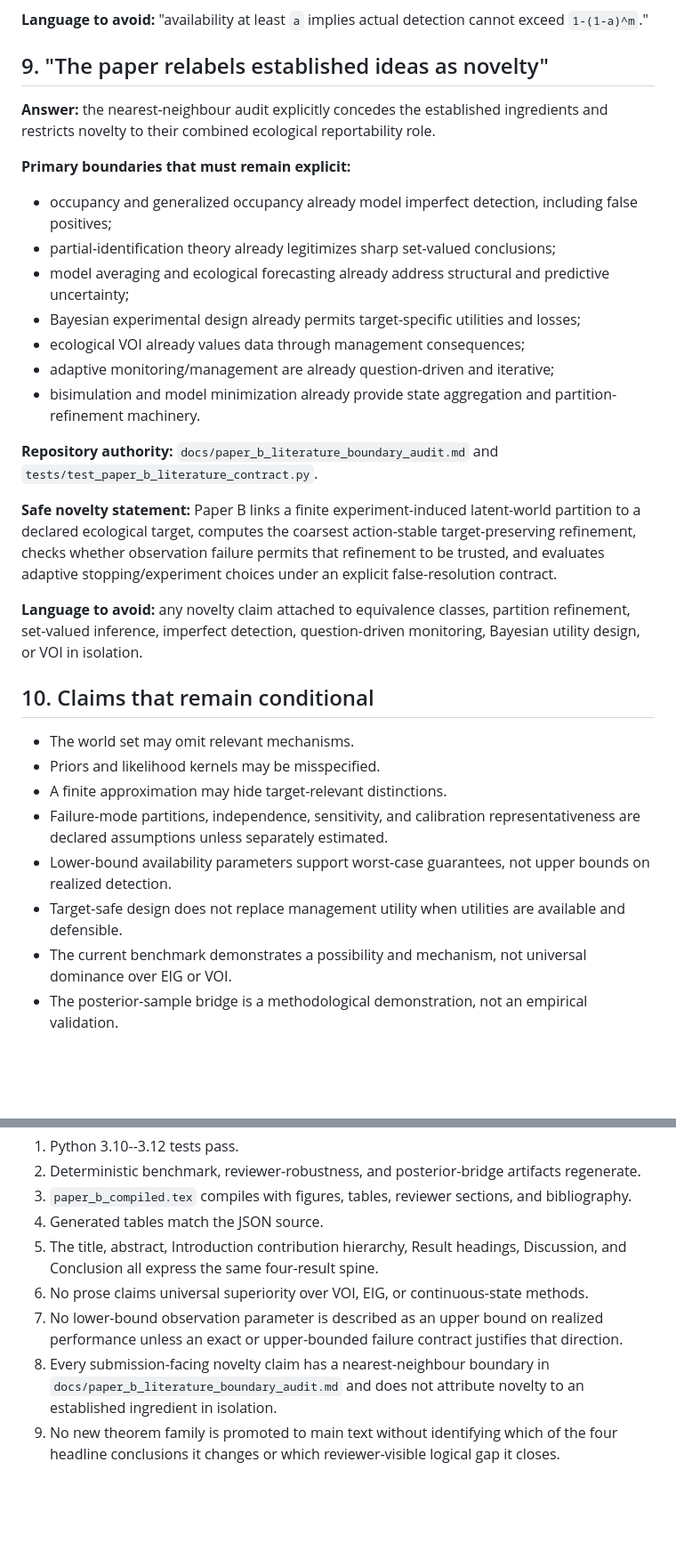
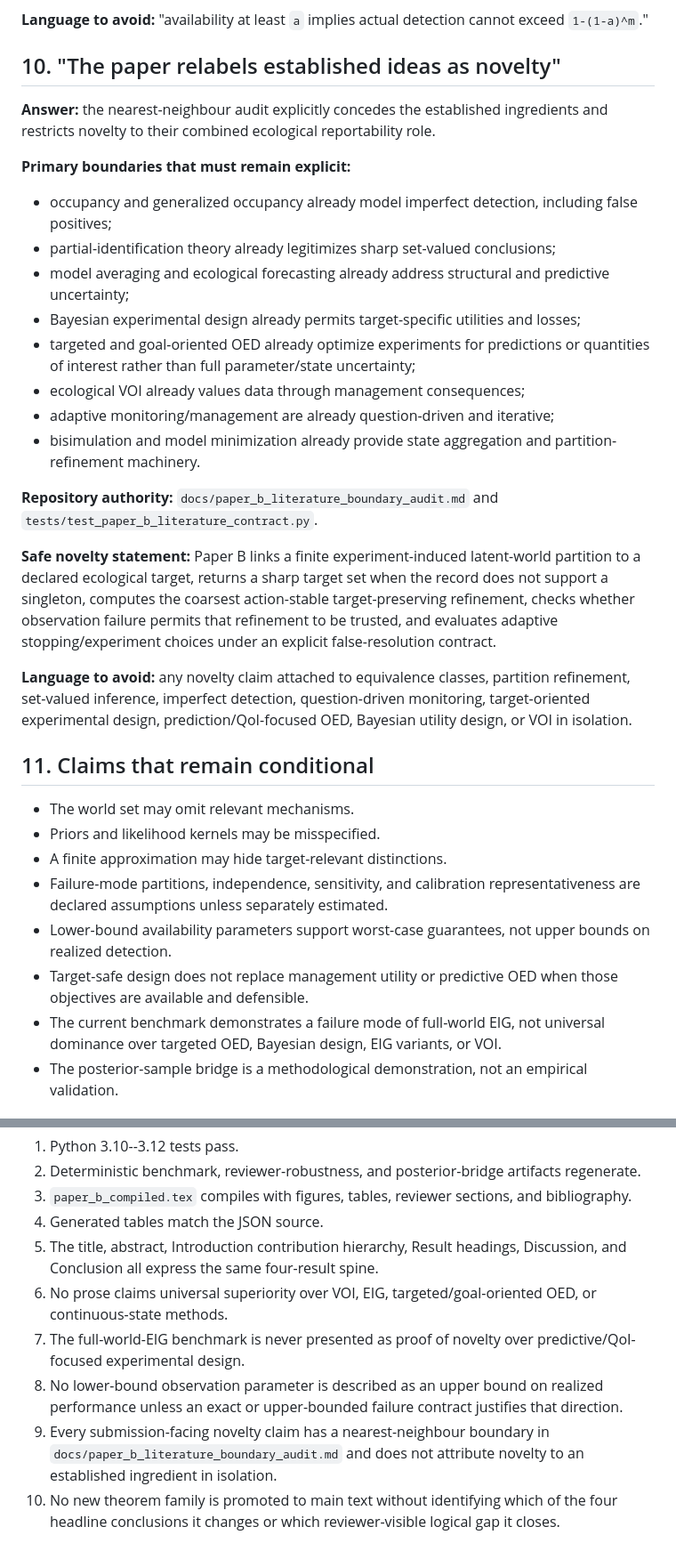
Before and after one commit to zuizui0223/ced, a Markdown page: docs/paper_b_reviewer_audit.md, 2 parts joined by grey strips. Shown at 89% size. Rendered like a GitHub page; blank space fills up the shorter version.

```diff
--- a/docs/paper_b_reviewer_audit.md
+++ b/docs/paper_b_reviewer_audit.md
@@ -82,7 +87,7 @@ The ecological conclusion is that monitoring should resolve distinctions among p
 
 **Language to avoid:** "availability at least `a` implies actual detection cannot exceed `1-(1-a)^m`."
 
-## 9. "The paper relabels established ideas as novelty"
+## 10. "The paper relabels established ideas as novelty"
 
 **Answer:** the nearest-neighbour audit explicitly concedes the established ingredients and restricts novelty to their combined ecological reportability role.
 
@@ -92,25 +97,26 @@ The ecological conclusion is that monitoring should resolve distinctions among p
 - partial-identification theory already legitimizes sharp set-valued conclusions;
 - model averaging and ecological forecasting already address structural and predictive uncertainty;
 - Bayesian experimental design already permits target-specific utilities and losses;
+- targeted and goal-oriented OED already optimize experiments for predictions or quantities of interest rather than full parameter/state uncertainty;
 - ecological VOI already values data through management consequences;
 - adaptive monitoring/management are already question-driven and iterative;
 - bisimulation and model minimization already provide state aggregation and partition-refinement machinery.
 
 **Repository authority:** `docs/paper_b_literature_boundary_audit.md` and `tests/test_paper_b_literature_contract.py`.
 
-**Safe novelty statement:** Paper B links a finite experiment-induced latent-world partition to a declared ecological target, computes the coarsest action-stable target-preserving refinement, checks whether observation failure permits that refinement to be trusted, and evaluates adaptive stopping/experiment choices under an explicit false-resolution contract.
+**Safe novelty statement:** Paper B links a finite experiment-induced latent-world partition to a declared ecological target, returns a sharp target set when the record does not support a singleton, computes the coarsest action-stable target-preserving refinement, checks whether observation failure permits that refinement to be trusted, and evaluates adaptive stopping/experiment choices under an explicit false-resolution contract.
 
-**Language to avoid:** any novelty claim attached to equivalence classes, partition refinement, set-valued inference, imperfect detection, question-driven monitoring, Bayesian utility design, or VOI in isolation.
+**Language to avoid:** any novelty claim attached to equivalence classes, partition refinement, set-valued inference, imperfect detection, question-driven monitoring, target-oriented experimental design, prediction/QoI-focused OED, Bayesian utility design, or VOI in isolation.
 
-## 10. Claims that remain conditional
+## 11. Claims that remain conditional
 
 - The world set may omit relevant mechanisms.
 - Priors and likelihood kernels may be misspecified.
 - A finite approximation may hide target-relevant distinctions.
 - Failure-mode partitions, independence, sensitivity, and calibration representativeness are declared assumptions unless separately estimated.
 - Lower-bound availability parameters support worst-case guarantees, not upper bounds on realized detection.
-- Target-safe design does not replace management utility when utilities are available and defensible.
-- The current benchmark demonstrates a possibility and mechanism, not universal dominance over EIG or VOI.
+- Target-safe design does not replace management utility or predictive OED when those objectives are available and defensible.
+- The current benchmark demonstrates a failure mode of full-world EIG, not universal dominance over targeted OED, Bayesian design, EIG variants, or VOI.
 - The posterior-sample bridge is a methodological demonstration, not an empirical validation.
 
 ## Merge gate
@@ -122,7 +128,8 @@ Before any submission-facing merge:
 3. `paper_b_compiled.tex` compiles with figures, tables, reviewer sections, and bibliography.
 4. Generated tables match the JSON source.
 5. The title, abstract, Introduction contribution hierarchy, Result headings, Discussion, and Conclusion all express the same four-result spine.
-6. No prose claims universal superiority over VOI, EIG, or continuous-state methods.
-7. No lower-bound observation parameter is described as an upper bound on realized performance unless an exact or upper-bounded failure contract justifies that direction.
-8. Every submission-facing novelty claim has a nearest-neighbour boundary in `docs/paper_b_literature_boundary_audit.md` and does not attribute novelty to an established ingredient in isolation.
-9. No new theorem family is promoted to main text without identifying which of the four headline conclusions it changes or which reviewer-visible logical gap it closes.
+6. No prose claims universal superiority over VOI, EIG, targeted/goal-oriented OED, or continuous-state methods.
+7. The full-world-EIG benchmark is never presented as proof of novelty over predictive/QoI-focused experimental design.
+8. No lower-bound observation parameter is described as an upper bound on realized performance unless an exact or upper-bounded failure contract justifies that direction.
+9. Every submission-facing novelty claim has a nearest-neighbour boundary in `docs/paper_b_literature_boundary_audit.md` and does not attribute novelty to an established ingredient in isolation.
+10. No new theorem family is promoted to main text without identifying which of the four headline conclusions it changes or which reviewer-visible logical gap it closes.
```
Also changed, not shown: other parts of docs/paper_b_reviewer_audit.md (+17 -12 lines).
